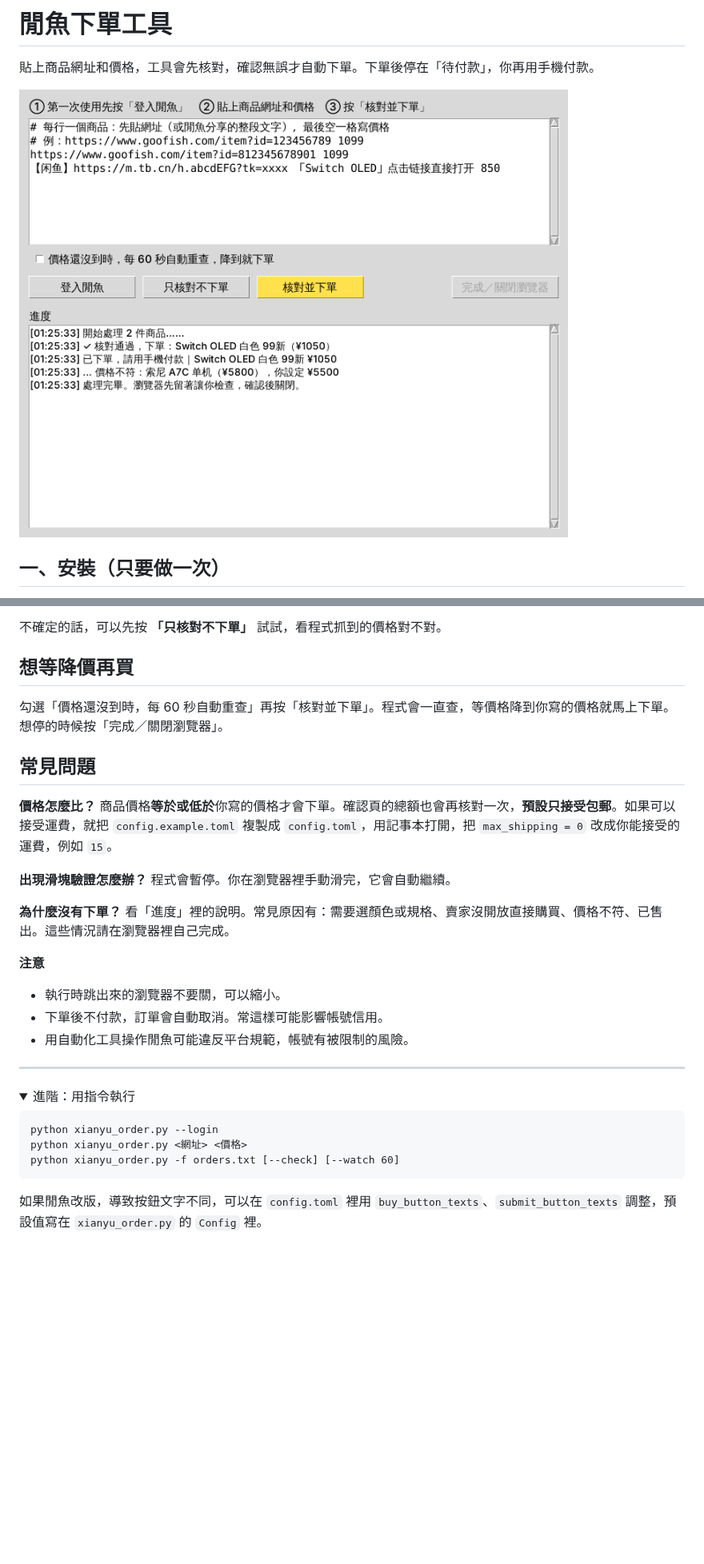
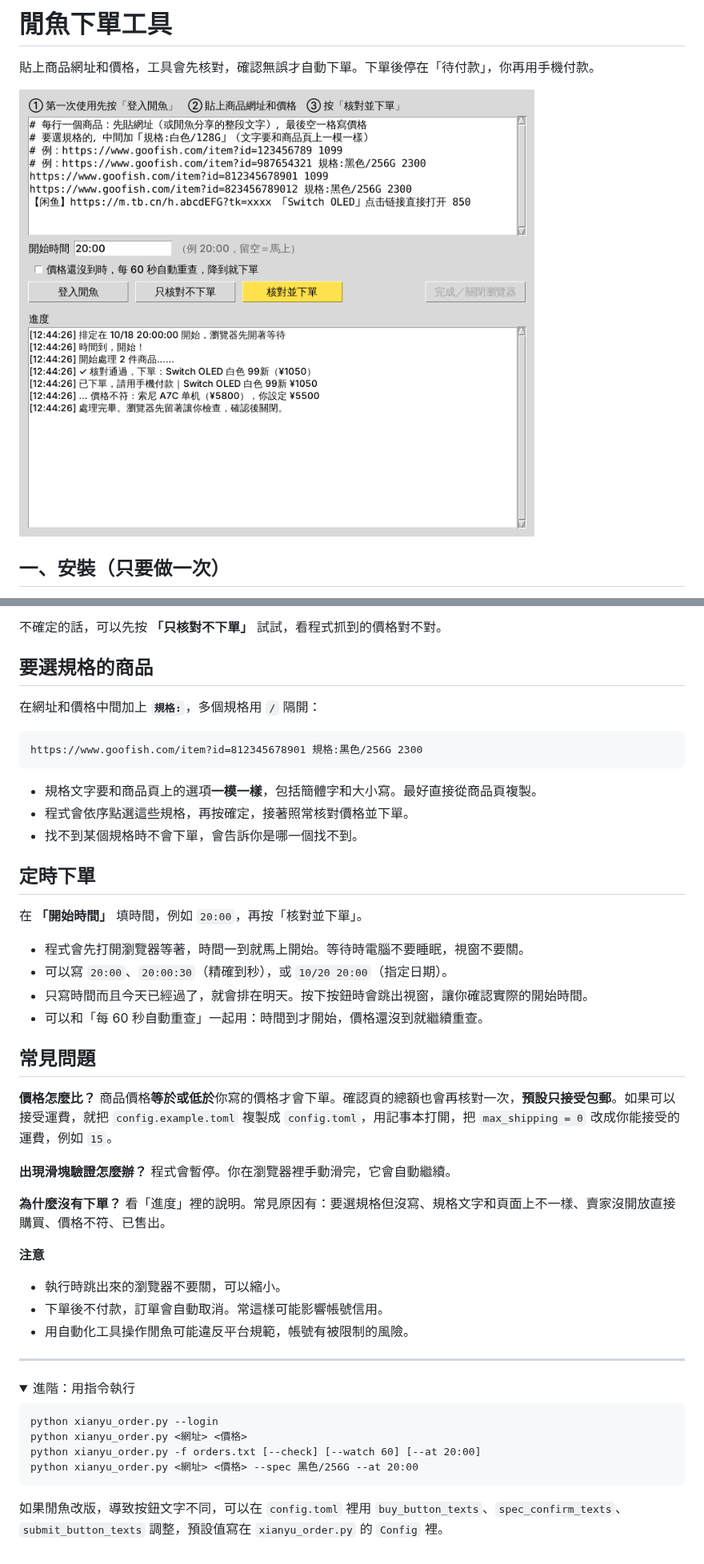
Before and after one commit to lesieann/for-claude-code, a Markdown page: xianyu-order/README.md, 2 parts joined by grey strips. Shown at 80% size. GitHub-like rendering; pictures changed too: xianyu-order/畫面.png; folded sections open; blank space fills up the shorter version.

````diff
--- a/xianyu-order/README.md
+++ b/xianyu-order/README.md
@@ -43,9 +43,26 @@ tags: [閒魚, 自動化, playwright]
 
 不確定的話，可以先按 **「只核對不下單」** 試試，看程式抓到的價格對不對。
 
-## 想等降價再買
+## 要選規格的商品
 
-勾選「價格還沒到時，每 60 秒自動重查」再按「核對並下單」。程式會一直查，等價格降到你寫的價格就馬上下單。想停的時候按「完成／關閉瀏覽器」。
+在網址和價格中間加上 **`規格:`**，多個規格用 `/` 隔開：
+
+```
+https://www.goofish.com/item?id=812345678901 規格:黑色/256G 2300
+```
+
+- 規格文字要和商品頁上的選項**一模一樣**，包括簡體字和大小寫。最好直接從商品頁複製。
+- 程式會依序點選這些規格，再按確定，接著照常核對價格並下單。
+- 找不到某個規格時不會下單，會告訴你是哪一個找不到。
+
+## 定時下單
+
+在 **「開始時間」** 填時間，例如 `20:00`，再按「核對並下單」。
+
+- 程式會先打開瀏覽器等著，時間一到就馬上開始。等待時電腦不要睡眠，視窗不要關。
+- 可以寫 `20:00`、`20:00:30`（精確到秒），或 `10/20 20:00`（指定日期）。
+- 只寫時間而且今天已經過了，就會排在明天。按下按鈕時會跳出視窗，讓你確認實際的開始時間。
+- 可以和「每 60 秒自動重查」一起用：時間到才開始，價格還沒到就繼續重查。
 
 ## 常見問題
 
@@ -56,7 +73,7 @@ tags: [閒魚, 自動化, playwright]
 程式會暫停。你在瀏覽器裡手動滑完，它會自動繼續。
 
 **為什麼沒有下單？**
-看「進度」裡的說明。常見原因有：需要選顏色或規格、賣家沒開放直接購買、價格不符、已售出。這些情況請在瀏覽器裡自己完成。
+看「進度」裡的說明。常見原因有：要選規格但沒寫、規格文字和頁面上不一樣、賣家沒開放直接購買、價格不符、已售出。
 
 **注意**
 - 執行時跳出來的瀏覽器不要關，可以縮小。
@@ -71,8 +88,9 @@ tags: [閒魚, 自動化, playwright]
 ```
 python xianyu_order.py --login
 python xianyu_order.py <網址> <價格>
-python xianyu_order.py -f orders.txt [--check] [--watch 60]
+python xianyu_order.py -f orders.txt [--check] [--watch 60] [--at 20:00]
+python xianyu_order.py <網址> <價格> --spec 黑色/256G --at 20:00
 ```
 
-如果閒魚改版，導致按鈕文字不同，可以在 `config.toml` 裡用 `buy_button_texts`、`submit_button_texts` 調整，預設值寫在 `xianyu_order.py` 的 `Config` 裡。
+如果閒魚改版，導致按鈕文字不同，可以在 `config.toml` 裡用 `buy_button_texts`、`spec_confirm_texts`、`submit_button_texts` 調整，預設值寫在 `xianyu_order.py` 的 `Config` 裡。
 </details>
````
Also changed, not shown: 2 other files.
